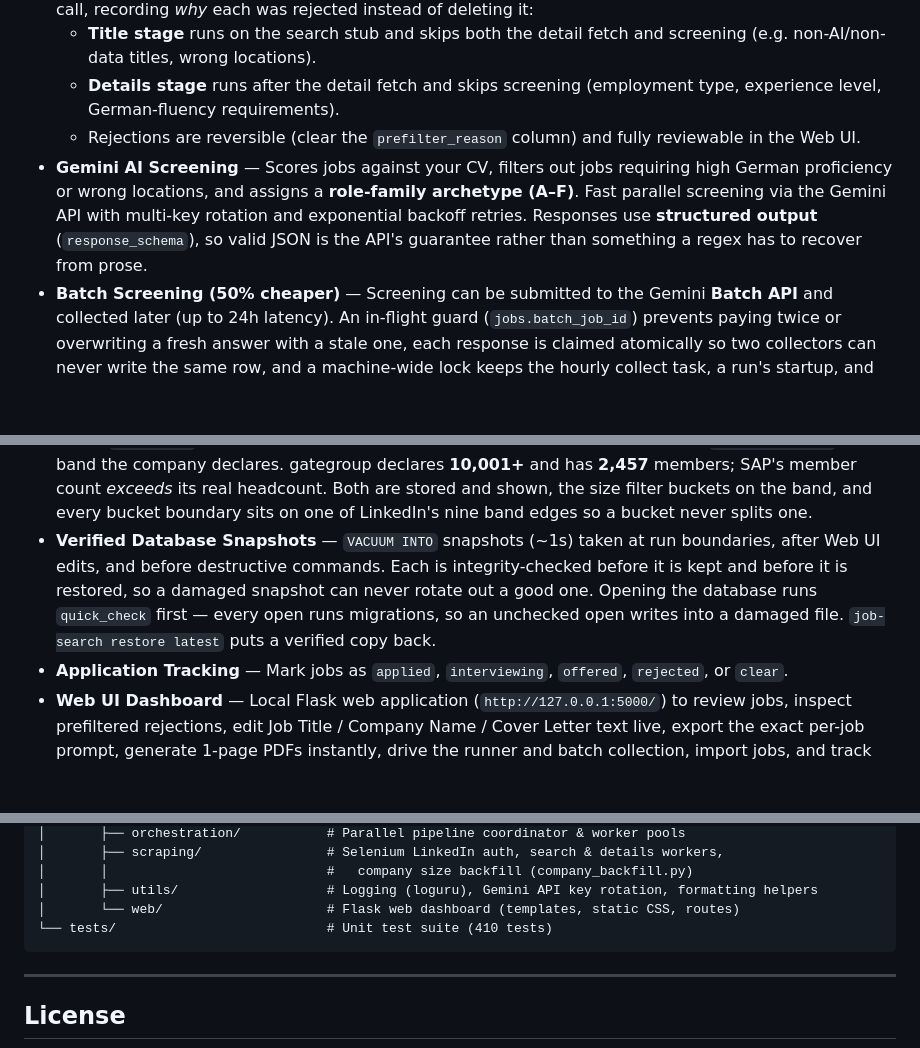
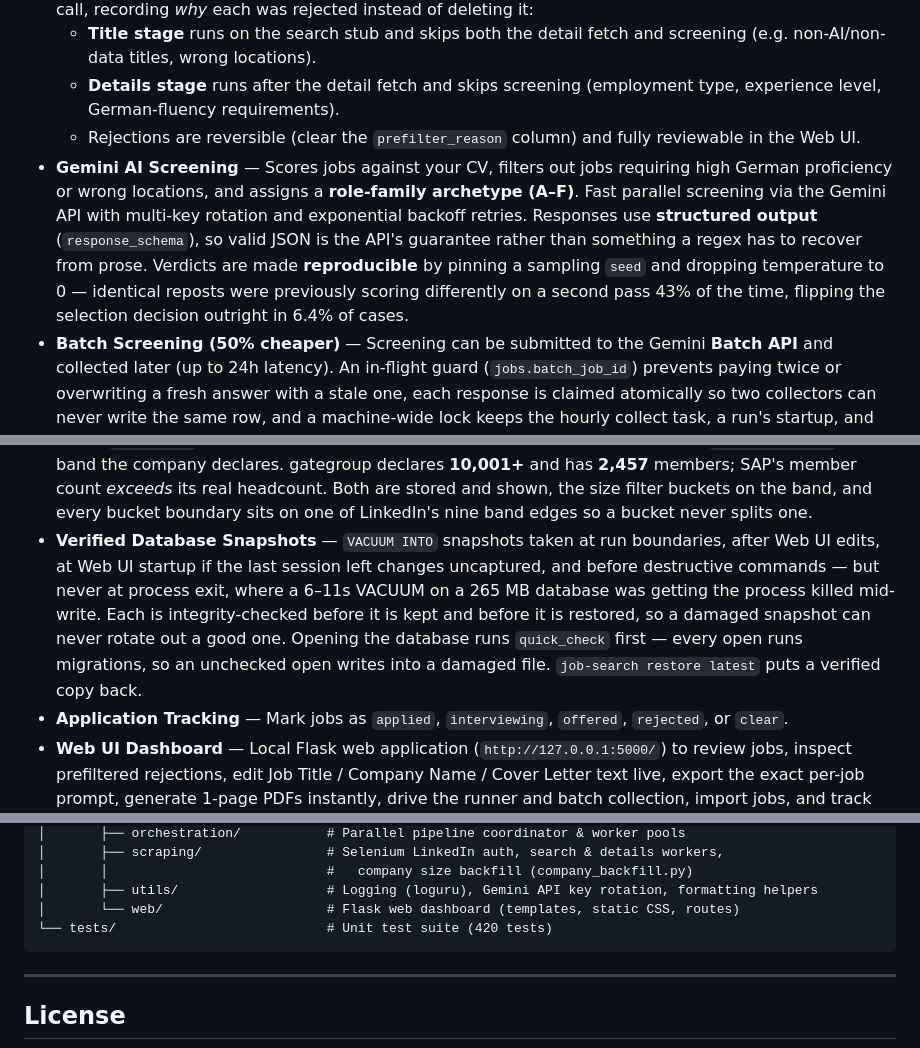
Before and after one commit to mertalpaydin/AI-assisted-job-search-tool, a Markdown page: README.md, 3 parts joined by grey strips. Drawn GitHub-style; blank space fills up the shorter version.

````diff
--- a/README.md
+++ b/README.md
@@ -22,7 +22,7 @@ Automates LinkedIn job discovery, deterministic prefiltering, AI screening again
   - **Title stage** runs on the search stub and skips both the detail fetch and screening (e.g. non-AI/non-data titles, wrong locations).
   - **Details stage** runs after the detail fetch and skips screening (employment type, experience level, German-fluency requirements).
   - Rejections are reversible (clear the `prefilter_reason` column) and fully reviewable in the Web UI.
-- **Gemini AI Screening** — Scores jobs against your CV, filters out jobs requiring high German proficiency or wrong locations, and assigns a **role-family archetype (A–F)**. Fast parallel screening via the Gemini API with multi-key rotation and exponential backoff retries. Responses use **structured output** (`response_schema`), so valid JSON is the API's guarantee rather than something a regex has to recover from prose.
+- **Gemini AI Screening** — Scores jobs against your CV, filters out jobs requiring high German proficiency or wrong locations, and assigns a **role-family archetype (A–F)**. Fast parallel screening via the Gemini API with multi-key rotation and exponential backoff retries. Responses use **structured output** (`response_schema`), so valid JSON is the API's guarantee rather than something a regex has to recover from prose. Verdicts are made **reproducible** by pinning a sampling `seed` and dropping temperature to 0 — identical reposts were previously scoring differently on a second pass 43% of the time, flipping the selection decision outright in 6.4% of cases.
 - **Batch Screening (50% cheaper)** — Screening can be submitted to the Gemini **Batch API** and collected later (up to 24h latency). An in-flight guard (`jobs.batch_job_id`) prevents paying twice or overwriting a fresh answer with a stale one, each response is claimed atomically so two collectors can never write the same row, and a machine-wide lock keeps the hourly collect task, a run's startup, and the Web UI button from colliding. `auto` mode keeps small manual runs instant and sends large or scheduled backlogs to batch.
 - **Role-Family-Tailored Cover Letters** — Cover letter prompts are split into a shared instruction set plus one guidance block per family; only the block for the job's own family is sent. An optional **career-narrative layer** (`config/narrative.yaml`) supplies the reasoning, obstacles, and outcomes behind your CV lines so letters can stop restating the CV.
 - **1-Page LaTeX Cover Letter PDF Exporter** — Automated 1-page LaTeX cover letter compiler using local MiKTeX (`xelatex` / `pdflatex`). Features a centered executive header, tagline, transparent signature image, dynamic "a/an" article selection, name-derived sign-off matching, and an auto-fitting font-size algorithm with length-based vertical centering to guarantee single-page output.
@@ -31,7 +31,7 @@ Automates LinkedIn job discovery, deterministic prefiltering, AI screening again
 - **Unattended Scheduling** — `scripts/install_tasks.ps1` registers Windows Task Scheduler entries. The daily work has **two triggers** — 07:00 and 5 minutes after logon — because `StartWhenAvailable` did not reliably recover the morning run on a laptop that is asleep at 07:00; a `--once-daily` marker makes whichever fires second a no-op. Scheduled runs skip LinkedIn stages if the session is dead rather than opening a browser.
 - **Concurrent Pipeline** — Parallel search, details, screening, and cover letter workers with graceful shutdown, checkpointing, resume, and errored-job retry.
 - **Company Size From the Declared Band** — LinkedIn reports two different numbers and they disagree badly: `staffCount` is how many members list a company as their employer, while `staffCountRange` is the band the company declares. gategroup declares **10,001+** and has **2,457** members; SAP's member count *exceeds* its real headcount. Both are stored and shown, the size filter buckets on the band, and every bucket boundary sits on one of LinkedIn's nine band edges so a bucket never splits one.
-- **Verified Database Snapshots** — `VACUUM INTO` snapshots (~1s) taken at run boundaries, after Web UI edits, and before destructive commands. Each is integrity-checked before it is kept and before it is restored, so a damaged snapshot can never rotate out a good one. Opening the database runs `quick_check` first — every open runs migrations, so an unchecked open writes into a damaged file. `job-search restore latest` puts a verified copy back.
+- **Verified Database Snapshots** — `VACUUM INTO` snapshots taken at run boundaries, after Web UI edits, at Web UI startup if the last session left changes uncaptured, and before destructive commands — but never at process exit, where a 6–11s VACUUM on a 265 MB database was getting the process killed mid-write. Each is integrity-checked before it is kept and before it is restored, so a damaged snapshot can never rotate out a good one. Opening the database runs `quick_check` first — every open runs migrations, so an unchecked open writes into a damaged file. `job-search restore latest` puts a verified copy back.
 - **Application Tracking** — Mark jobs as `applied`, `interviewing`, `offered`, `rejected`, or `clear`.
 - **Web UI Dashboard** — Local Flask web application (`http://127.0.0.1:5000/`) to review jobs, inspect prefiltered rejections, edit Job Title / Company Name / Cover Letter text live, export the exact per-job prompt, generate 1-page PDFs instantly, drive the runner and batch collection, import jobs, and track status.
 
@@ -415,7 +419,7 @@ uv run pytest tests/ -v
 │       │                            #   company size backfill (company_backfill.py)
 │       ├── utils/                   # Logging (loguru), Gemini API key rotation, formatting helpers
 │       └── web/                     # Flask web dashboard (templates, static CSS, routes)
-└── tests/                           # Unit test suite (410 tests)
+└── tests/                           # Unit test suite (420 tests)
 ```
 
 ---
````
Also changed, not shown: other parts of README.md (+7 -3 lines).
